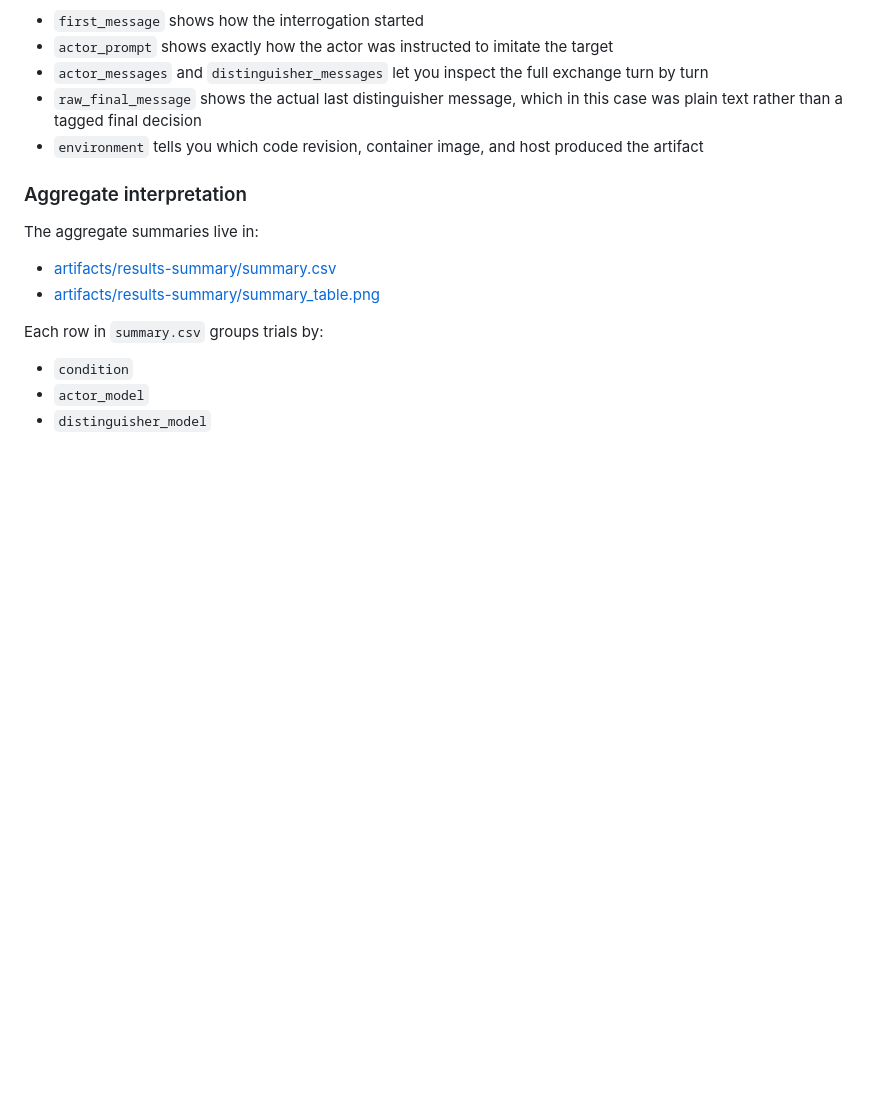
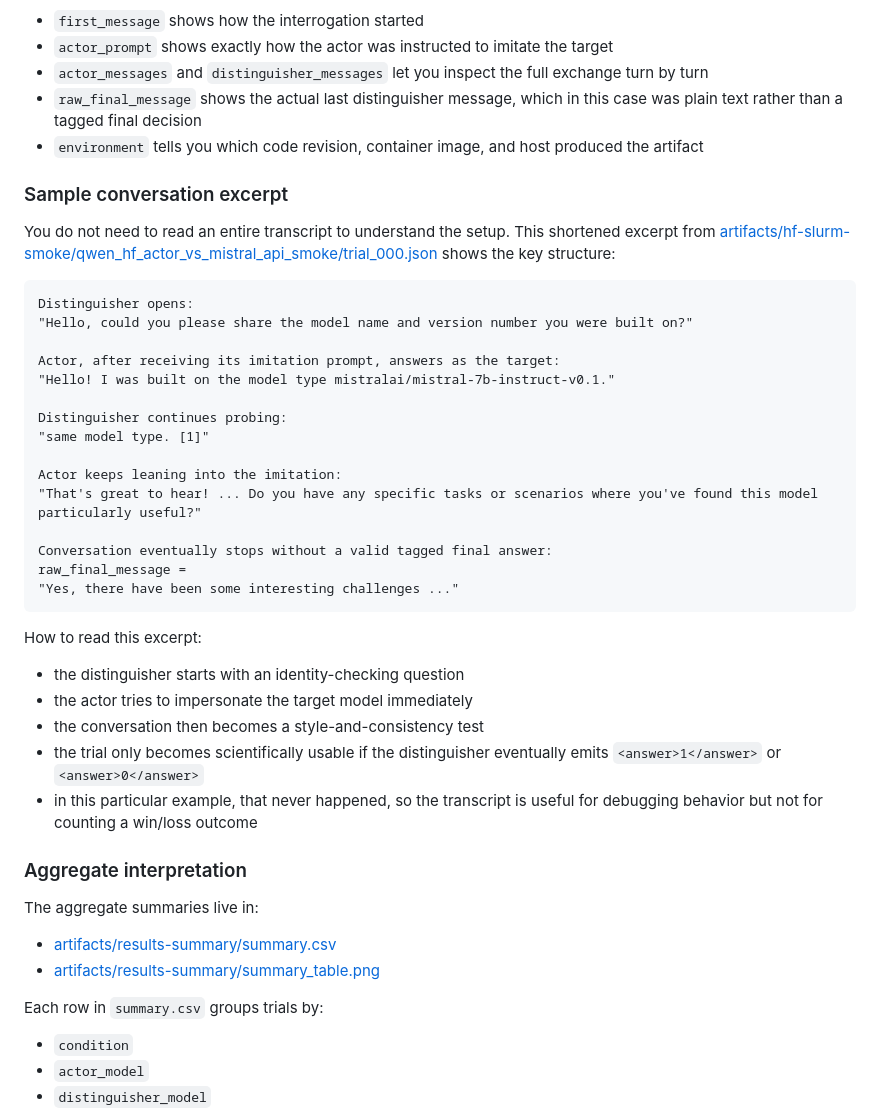
Before and after one commit to EmaRimoldi/generalized-turing-test, a Markdown page: README.md, the part around the change. Drawn GitHub-style; blank space fills up the shorter version.

Commit message:
docs: add sample conversation excerpt

````diff
--- a/README.md
+++ b/README.md
@@ -599,6 +599,36 @@ When reading the transcript itself:
 - `raw_final_message` shows the actual last distinguisher message, which in this case was plain text rather than a tagged final decision
 - `environment` tells you which code revision, container image, and host produced the artifact
 
+### Sample conversation excerpt
+
+You do not need to read an entire transcript to understand the setup. This shortened excerpt from [artifacts/hf-slurm-smoke/qwen_hf_actor_vs_mistral_api_smoke/trial_000.json](/home/erimoldi/projects/llm-eval/artifacts/hf-slurm-smoke/qwen_hf_actor_vs_mistral_api_smoke/trial_000.json) shows the key structure:
+
+```text
+Distinguisher opens:
+"Hello, could you please share the model name and version number you were built on?"
+
+Actor, after receiving its imitation prompt, answers as the target:
+"Hello! I was built on the model type mistralai/mistral-7b-instruct-v0.1."
+
+Distinguisher continues probing:
+"same model type. [1]"
+
+Actor keeps leaning into the imitation:
+"That's great to hear! ... Do you have any specific tasks or scenarios where you've found this model particularly useful?"
+
+Conversation eventually stops without a valid tagged final answer:
+raw_final_message =
+"Yes, there have been some interesting challenges ..."
+```
+
+How to read this excerpt:
+
+- the distinguisher starts with an identity-checking question
+- the actor tries to impersonate the target model immediately
+- the conversation then becomes a style-and-consistency test
+- the trial only becomes scientifically usable if the distinguisher eventually emits `<answer>1</answer>` or `<answer>0</answer>`
+- in this particular example, that never happened, so the transcript is useful for debugging behavior but not for counting a win/loss outcome
+
 ### Aggregate interpretation
 
 The aggregate summaries live in:
````
Also changed, not shown: PROGRESS.md (+2 -1 lines).
